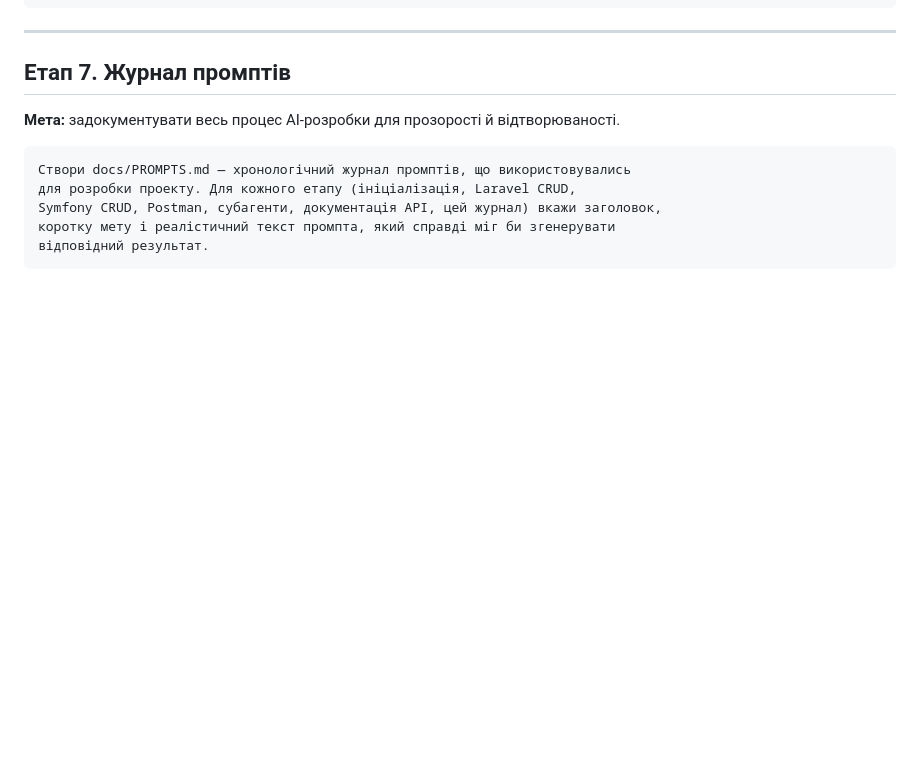
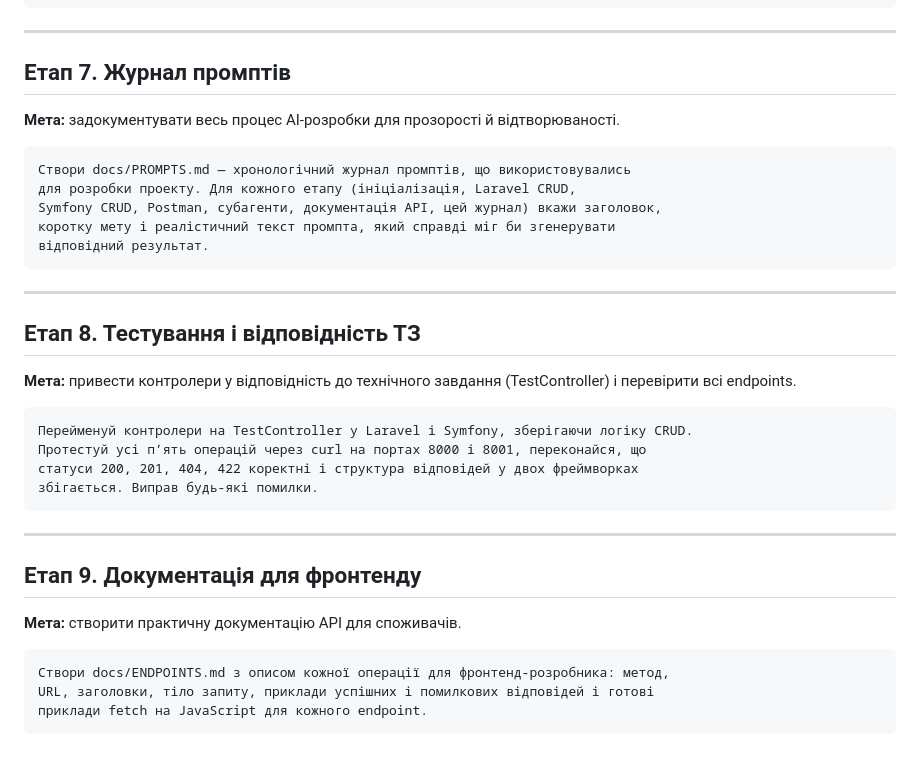
Before and after one commit to SkyKals/TexPractic_php_FrameWork, a Markdown page: docs/PROMPTS.md, the part around the change. Rendered like a GitHub page; blank space fills up the shorter version.

Commit message:
docs: sync API docs, Postman collections and prompt log after testing
Co-Authored-By: Claude Opus 4.8 <noreply@anthropic.com>

````diff
--- a/docs/PROMPTS.md
+++ b/docs/PROMPTS.md
@@ -144,3 +144,28 @@ Symfony CRUD, Postman, субагенти, документація API, цей
 коротку мету і реалістичний текст промпта, який справді міг би згенерувати
 відповідний результат.
 ```
+
+---
+
+## Етап 8. Тестування і відповідність ТЗ
+
+**Мета:** привести контролери у відповідність до технічного завдання (TestController) і перевірити всі endpoints.
+
+```text
+Перейменуй контролери на TestController у Laravel і Symfony, зберігаючи логіку CRUD.
+Протестуй усі пʼять операцій через curl на портах 8000 і 8001, переконайся, що
+статуси 200, 201, 404, 422 коректні і структура відповідей у двох фреймворках
+збігається. Виправ будь-які помилки.
+```
+
+---
+
+## Етап 9. Документація для фронтенду
+
+**Мета:** створити практичну документацію API для споживачів.
+
+```text
+Створи docs/ENDPOINTS.md з описом кожної операції для фронтенд-розробника: метод,
+URL, заголовки, тіло запиту, приклади успішних і помилкових відповідей і готові
+приклади fetch на JavaScript для кожного endpoint.
+```
````
Also changed, not shown: README.md (+2 -0 lines), docs/API.md (+2 -2 lines).
